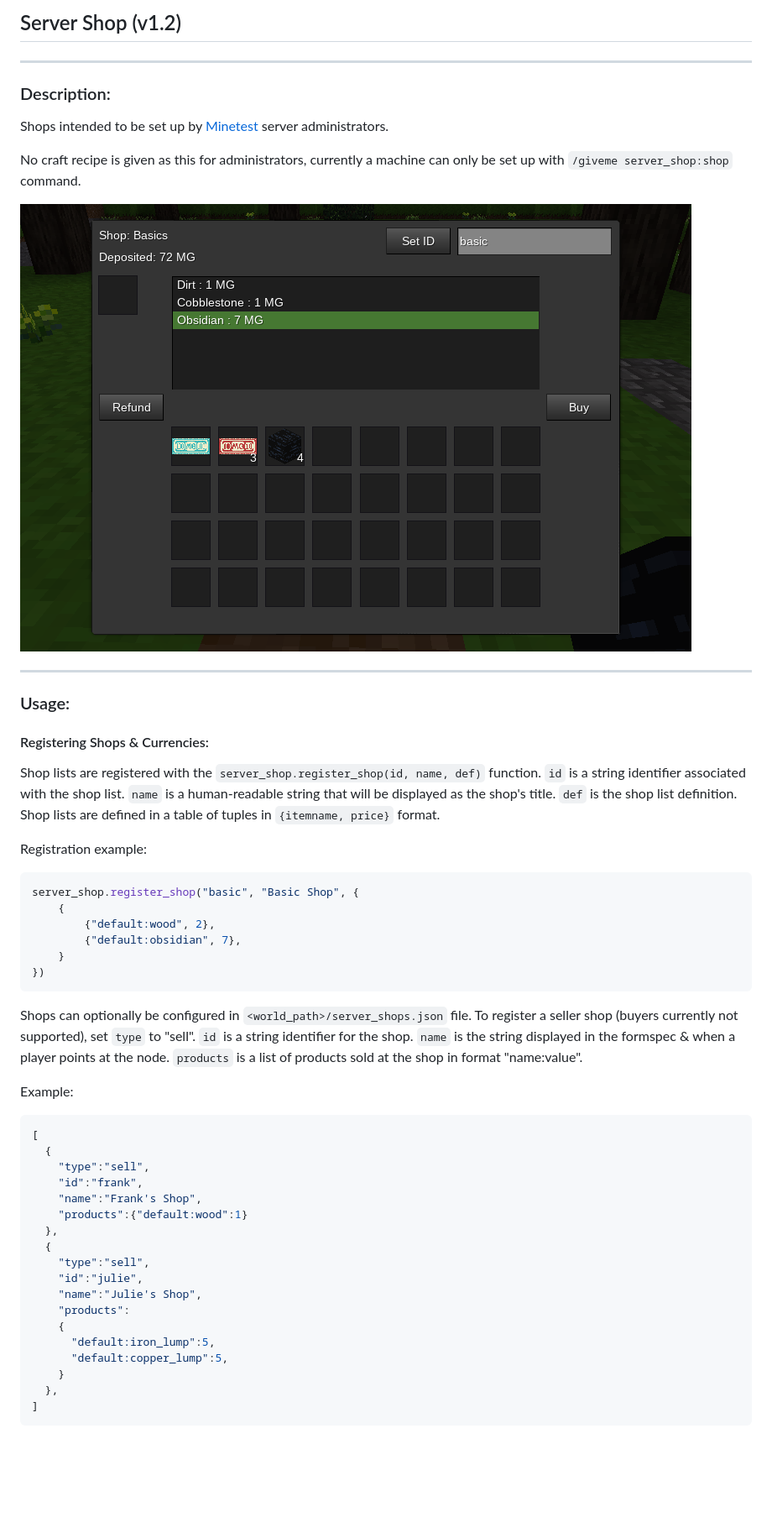
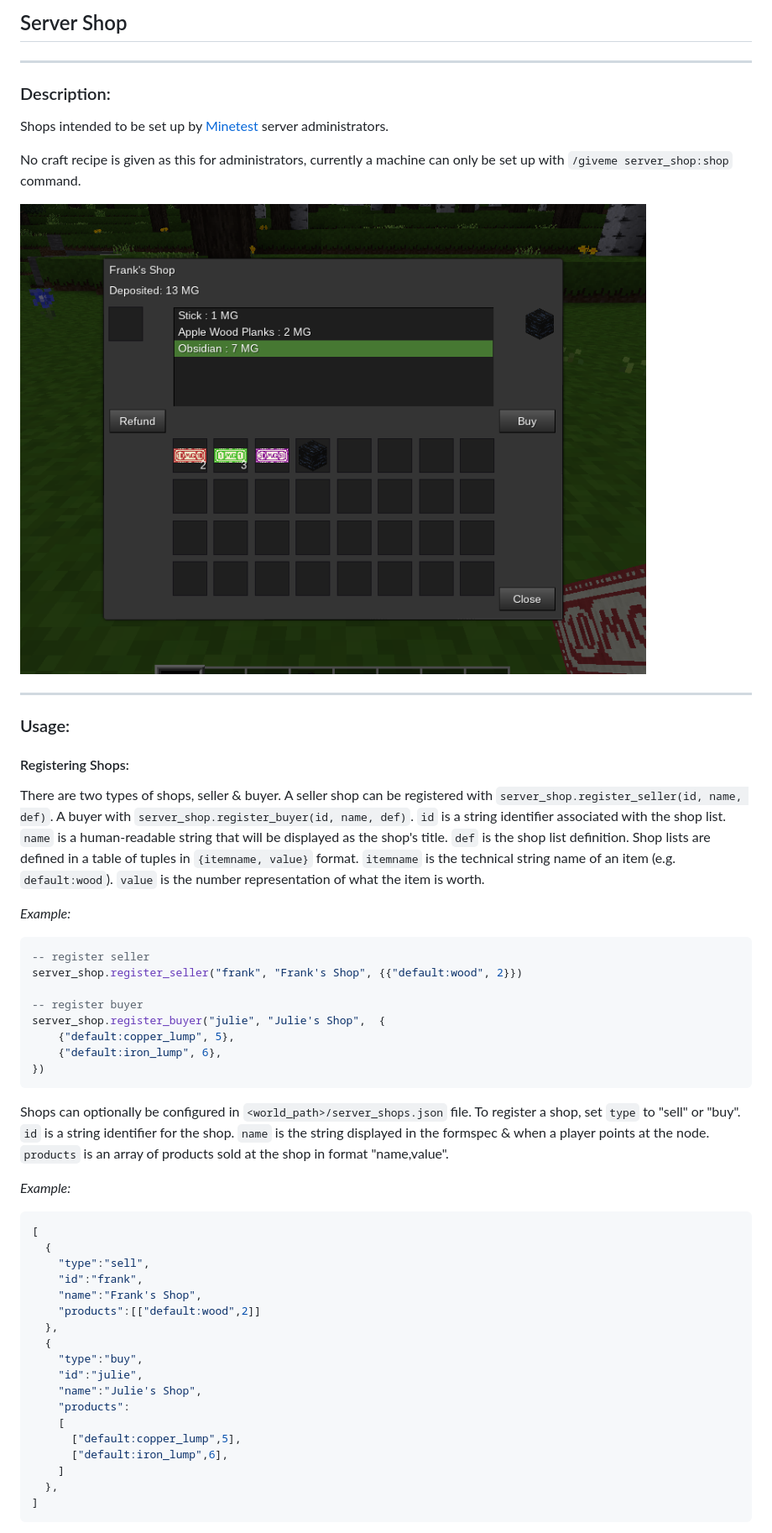
Before and after one commit to AntumMT/mod-server_shop, a Markdown page: README.md, the part around the change printed below. Shown: that part at 84% size. Drawn GitHub-style; pictures changed too: screenshot.png; blank space fills up the shorter version.

Commit message:
Add buyer shops

````diff
--- a/README.md
+++ b/README.md
@@ -1,4 +1,4 @@
-## Server Shop (v1.2)
+## Server Shop
 
 ---
 ### Description:
@@ -12,40 +12,42 @@ No craft recipe is given as this for administrators, currently a machine can onl
 ---
 ### Usage:
 
-#### Registering Shops & Currencies:
+#### Registering Shops:
 
-Shop lists are registered with the `server_shop.register_shop(id, name, def)` function. `id` is a string identifier associated with the shop list. `name` is a human-readable string that will be displayed as the shop's title. `def` is the shop list definition. Shop lists are defined in a table of tuples in `{itemname, price}` format.
+There are two types of shops, seller & buyer. A seller shop can be registered with `server_shop.register_seller(id, name, def)`. A buyer with `server_shop.register_buyer(id, name, def)`. `id` is a string identifier associated with the shop list. `name` is a human-readable string that will be displayed as the shop's title. `def` is the shop list definition. Shop lists are defined in a table of tuples in `{itemname, value}` format. `itemname` is the technical string name of an item (e.g. `default:wood`). `value` is the number representation of what the item is worth.
 
-Registration example:
+*Example:*
 ```lua
-server_shop.register_shop("basic", "Basic Shop", {
-	{
-		{"default:wood", 2},
-		{"default:obsidian", 7},
-	}
+-- register seller
+server_shop.register_seller("frank", "Frank's Shop", {{"default:wood", 2}})
+
+-- register buyer
+server_shop.register_buyer("julie", "Julie's Shop",  {
+	{"default:copper_lump", 5},
+	{"default:iron_lump", 6},
 })
 ```
 
-Shops can optionally be configured in `<world_path>/server_shops.json` file. To register a seller shop (buyers currently not supported), set `type` to "sell". `id` is a string identifier for the shop. `name` is the string displayed in the formspec & when a player points at the node. `products` is a list of products sold at the shop in format "name:value".
+Shops can optionally be configured in `<world_path>/server_shops.json` file. To register a shop, set `type` to "sell" or "buy". `id` is a string identifier for the shop. `name` is the string displayed in the formspec & when a player points at the node. `products` is an array of products sold at the shop in format "name,value".
 
-Example:
+*Example:*
 ```json
 [
   {
     "type":"sell",
     "id":"frank",
     "name":"Frank's Shop",
-    "products":{"default:wood":1}
+    "products":[["default:wood",2]]
   },
   {
-    "type":"sell",
+    "type":"buy",
     "id":"julie",
     "name":"Julie's Shop",
     "products":
-    {
-      "default:iron_lump":5,
-      "default:copper_lump":5,
-    }
+    [
+      ["default:copper_lump",5],
+      ["default:iron_lump",6],
+    ]
   },
 ]
 ```
````
Also changed, not shown: other parts of README.md (+18 -5 lines), 9 other files.
